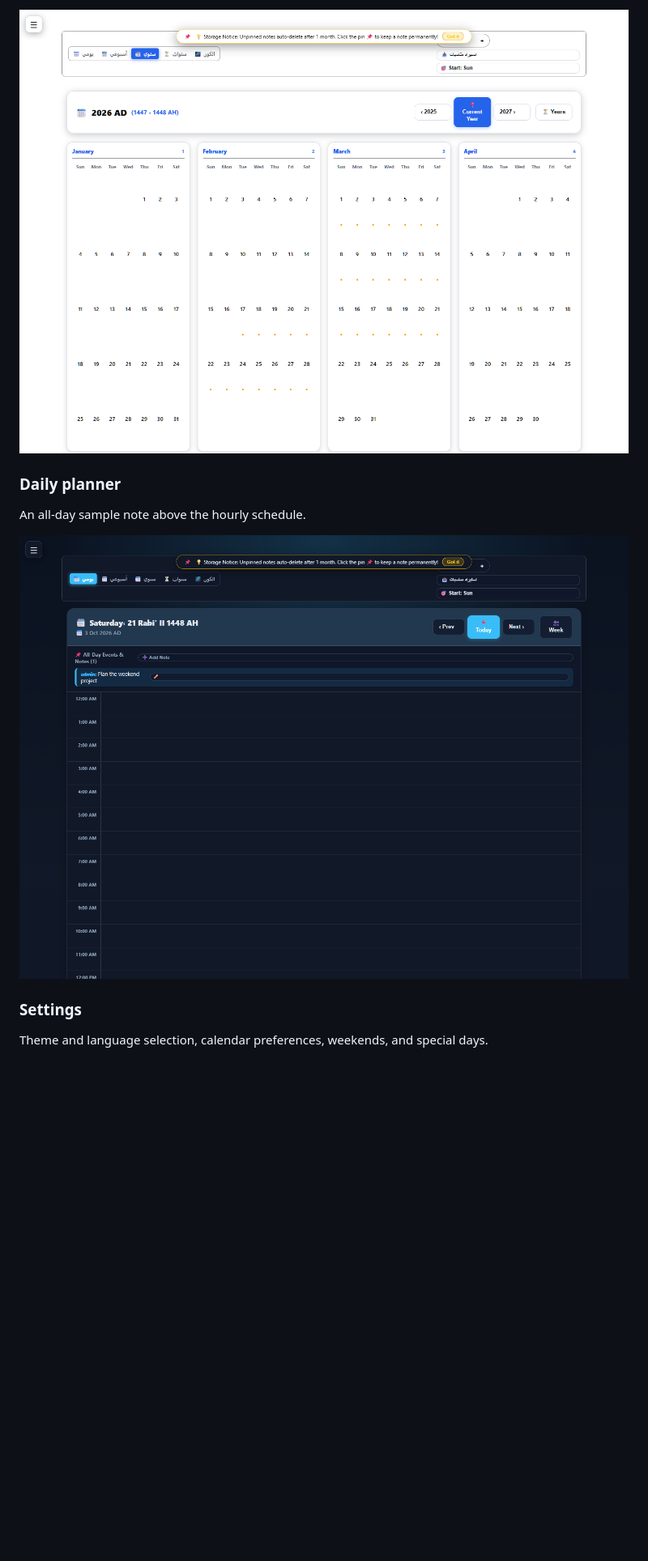
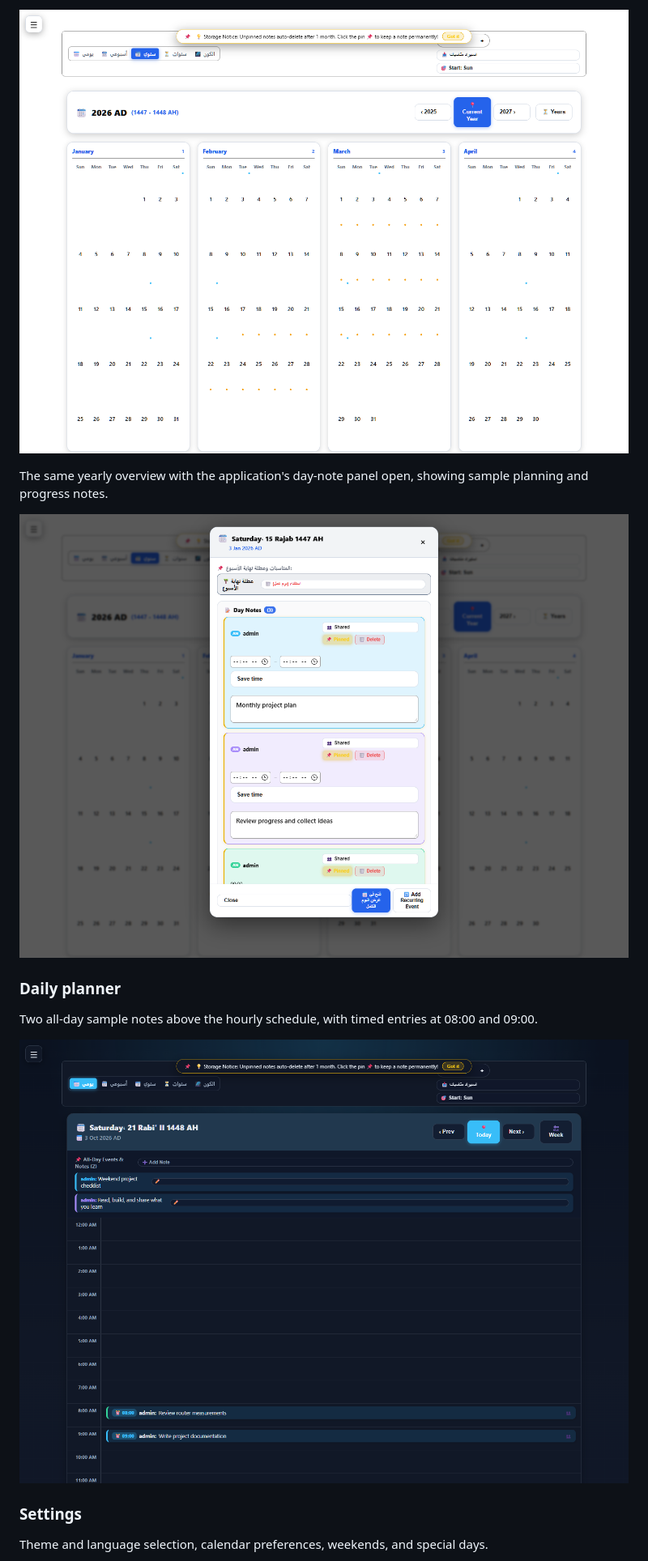
Before and after one commit to Ananas0dev/continuous-calendar, a Markdown page: screenshots/README.md, the part around the change printed below. Shown: that part at 81% size. Rendered like a GitHub page; pictures changed too: screenshots/calendar-day.png, screenshots/calendar-year-light.png, screenshots/calendar-year-notes.png (added); blank space fills up the shorter version.

Commit message:
Show sample notes in daily weekly and yearly screenshots

```diff
--- a/screenshots/README.md
+++ b/screenshots/README.md
@@ -18,9 +24,13 @@ The beginning of the yearly view using the Classic light theme.
 
 ![Yearly view in the light theme](calendar-year-light.png)
 
+The same yearly overview with the application's day-note panel open, showing sample planning and progress notes.
+
+![Yearly overview with sample notes in the day panel](calendar-year-notes.png)
+
 ### Daily planner
 
-An all-day sample note above the hourly schedule.
+Two all-day sample notes above the hourly schedule, with timed entries at 08:00 and 09:00.
 
 ![Daily planner](calendar-day.png)
 
```
Also changed, not shown: other parts of screenshots/README.md (+7 -1 lines), README.md (+9 -5 lines), screenshots/calendar-arabic-week.png, screenshots/calendar-settings.png, screenshots/calendar-week-notes.png (added).
